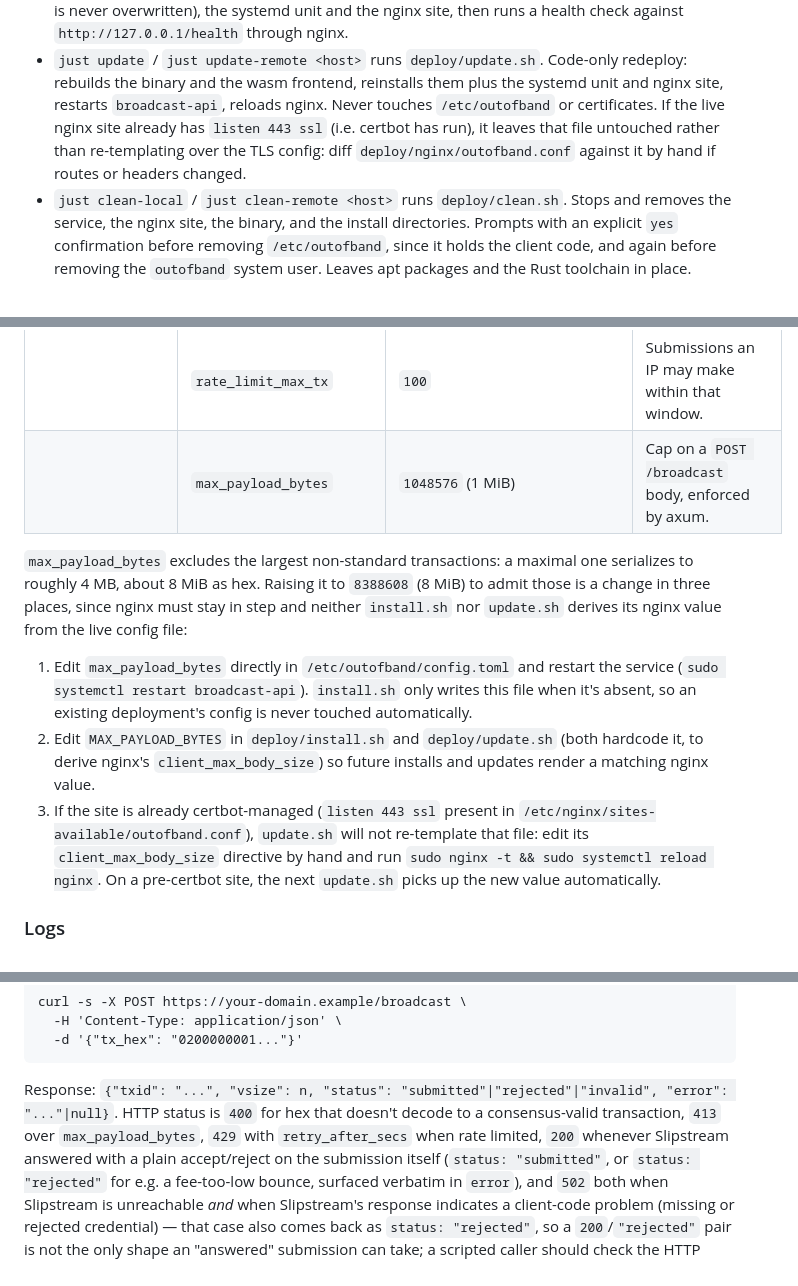
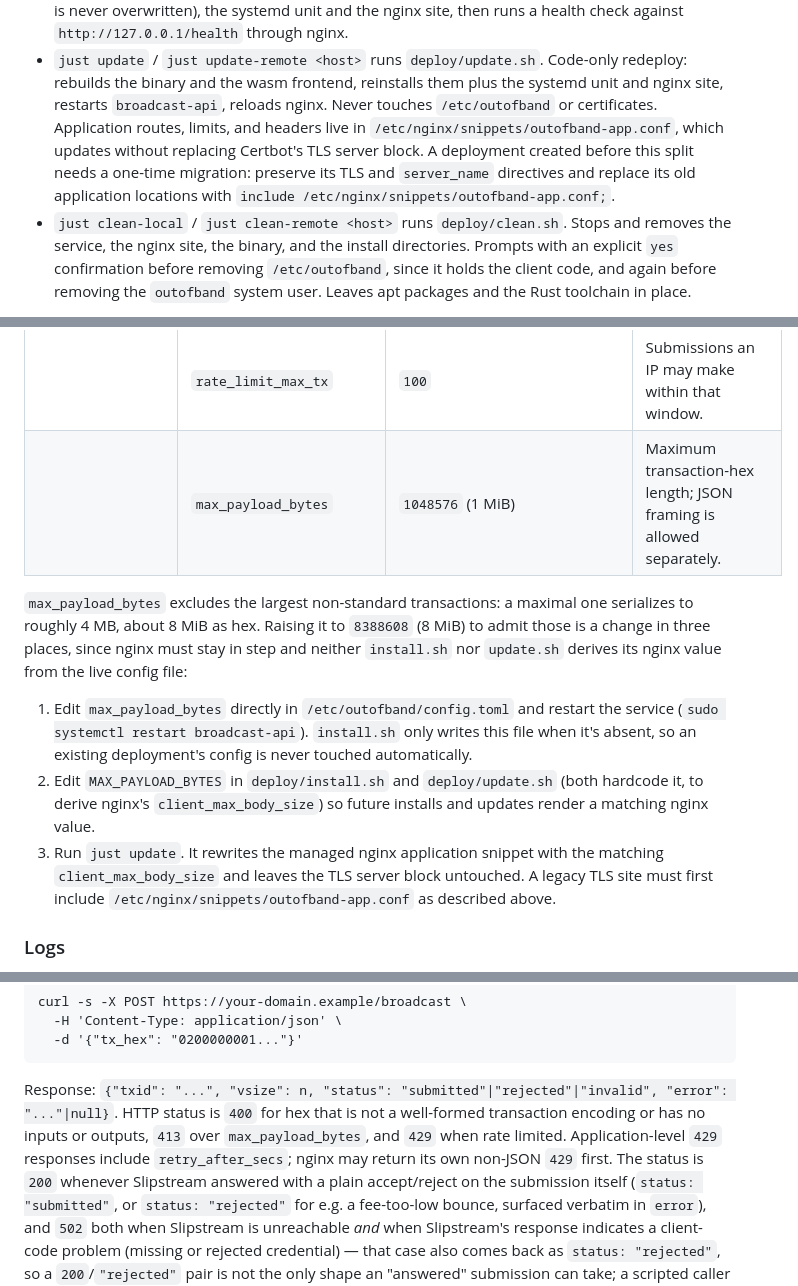
Before and after one commit to wizardsardine/outofband, a Markdown page: README.md, 3 parts joined by grey strips. Drawn GitHub-style.

Commit message:
docs: resync the readme with the fixed behaviour

```diff
--- a/README.md
+++ b/README.md
@@ -59,10 +60,12 @@ against a remote host with `user@host` (rsyncs the project to
   Code-only redeploy: rebuilds the binary and the wasm frontend,
   reinstalls them plus the systemd unit and nginx site, restarts
   `broadcast-api`, reloads nginx. Never touches `/etc/outofband` or
-  certificates. If the live nginx site already has `listen 443 ssl` (i.e.
-  certbot has run), it leaves that file untouched rather than
-  re-templating over the TLS config: diff `deploy/nginx/outofband.conf`
-  against it by hand if routes or headers changed.
+  certificates. Application routes, limits, and headers live in
+  `/etc/nginx/snippets/outofband-app.conf`, which updates without replacing
+  Certbot's TLS server block. A deployment created before this split needs
+  a one-time migration: preserve its TLS and `server_name` directives and
+  replace its old application locations with `include
+  /etc/nginx/snippets/outofband-app.conf;`.
 - `just clean-local` / `just clean-remote <host>` runs `deploy/clean.sh`.
   Stops and removes the service, the nginx site, the binary, and the
   install directories. Prompts with an explicit `yes` confirmation before
@@ -122,7 +125,7 @@ Everything lives in `/etc/outofband/config.toml`, templated from
 | | `fee_poll_secs` | `60` | How often the background task refreshes the fee cache. |
 | | `rate_limit_window_secs` | `600` | Sliding-window length for the per-IP submission limiter. |
 | | `rate_limit_max_tx` | `100` | Submissions an IP may make within that window. |
-| | `max_payload_bytes` | `1048576` (1 MiB) | Cap on a `POST /broadcast` body, enforced by axum. |
+| | `max_payload_bytes` | `1048576` (1 MiB) | Maximum transaction-hex length; JSON framing is allowed separately. |
 
 `max_payload_bytes` excludes the largest non-standard transactions: a
 maximal one serializes to roughly 4 MB, about 8 MiB as hex. Raising it to
@@ -137,12 +140,10 @@ nginx value from the live config file:
 2. Edit `MAX_PAYLOAD_BYTES` in `deploy/install.sh` and `deploy/update.sh`
    (both hardcode it, to derive nginx's `client_max_body_size`) so future
    installs and updates render a matching nginx value.
-3. If the site is already certbot-managed (`listen 443 ssl` present in
-   `/etc/nginx/sites-available/outofband.conf`), `update.sh` will not
-   re-template that file: edit its `client_max_body_size` directive by
-   hand and run `sudo nginx -t && sudo systemctl reload nginx`. On a
-   pre-certbot site, the next `update.sh` picks up the new value
-   automatically.
+3. Run `just update`. It rewrites the managed nginx application snippet
+   with the matching `client_max_body_size` and leaves the TLS server block
+   untouched. A legacy TLS site must first include
+   `/etc/nginx/snippets/outofband-app.conf` as described above.
 
 ### Logs
 
@@ -190,9 +191,11 @@ curl -s -X POST https://your-domain.example/broadcast \
 
 Response: `{"txid": "...", "vsize": n, "status":
 "submitted"|"rejected"|"invalid", "error": "..."|null}`. HTTP status is
-`400` for hex that doesn't decode to a consensus-valid transaction, `413`
-over `max_payload_bytes`, `429` with `retry_after_secs` when rate limited,
-`200` whenever Slipstream answered with a plain accept/reject on the
+`400` for hex that is not a well-formed transaction encoding or has no
+inputs or outputs, `413` over `max_payload_bytes`, and `429` when rate
+limited. Application-level `429` responses include `retry_after_secs`;
+nginx may return its own non-JSON `429` first. The status is `200`
+whenever Slipstream answered with a plain accept/reject on the
 submission itself (`status: "submitted"`, or `status: "rejected"` for
 e.g. a fee-too-low bounce, surfaced verbatim in `error`), and `502` both
 when Slipstream is unreachable *and* when Slipstream's response indicates
```
Also changed, not shown: other parts of README.md (+3 -2 lines).
